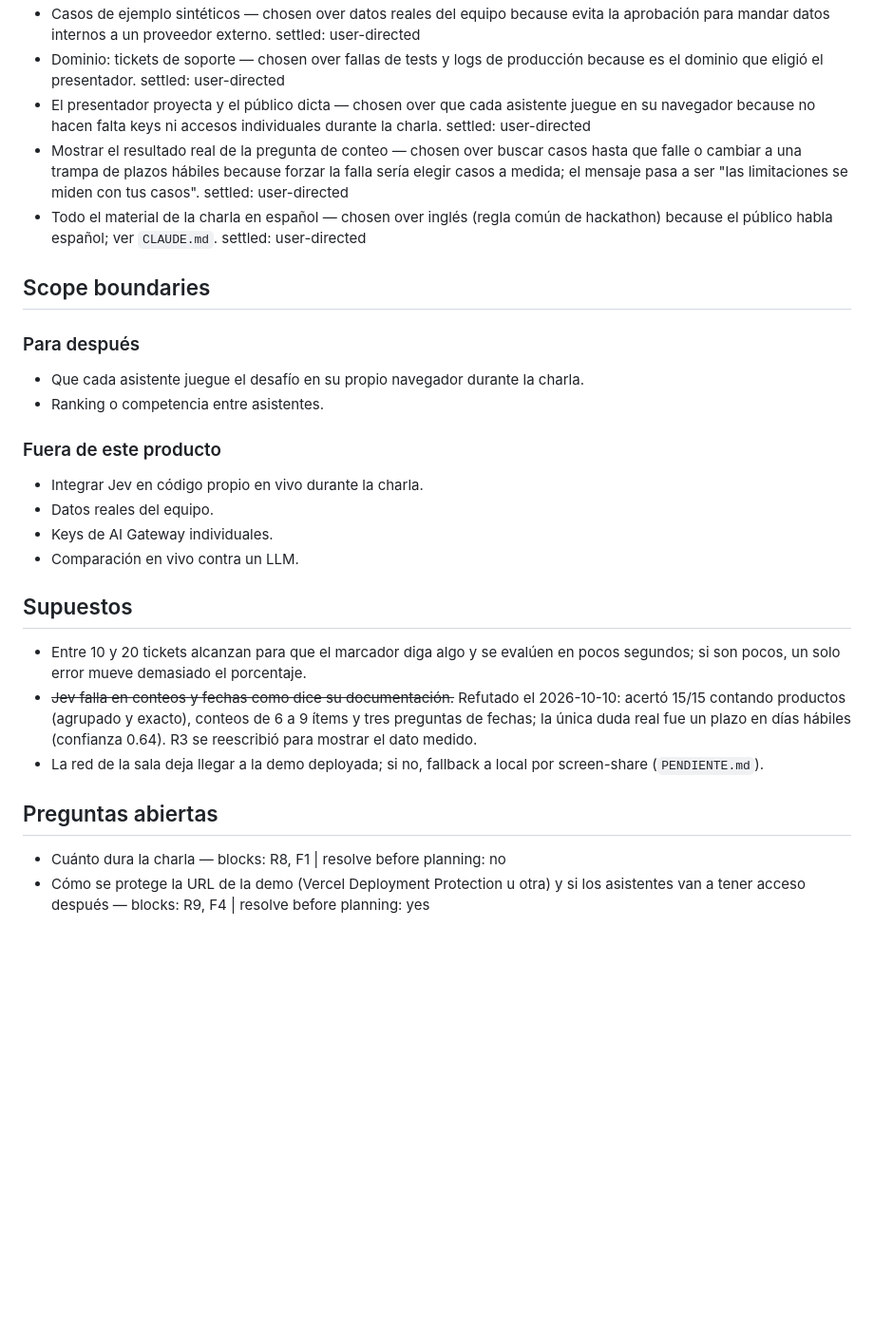
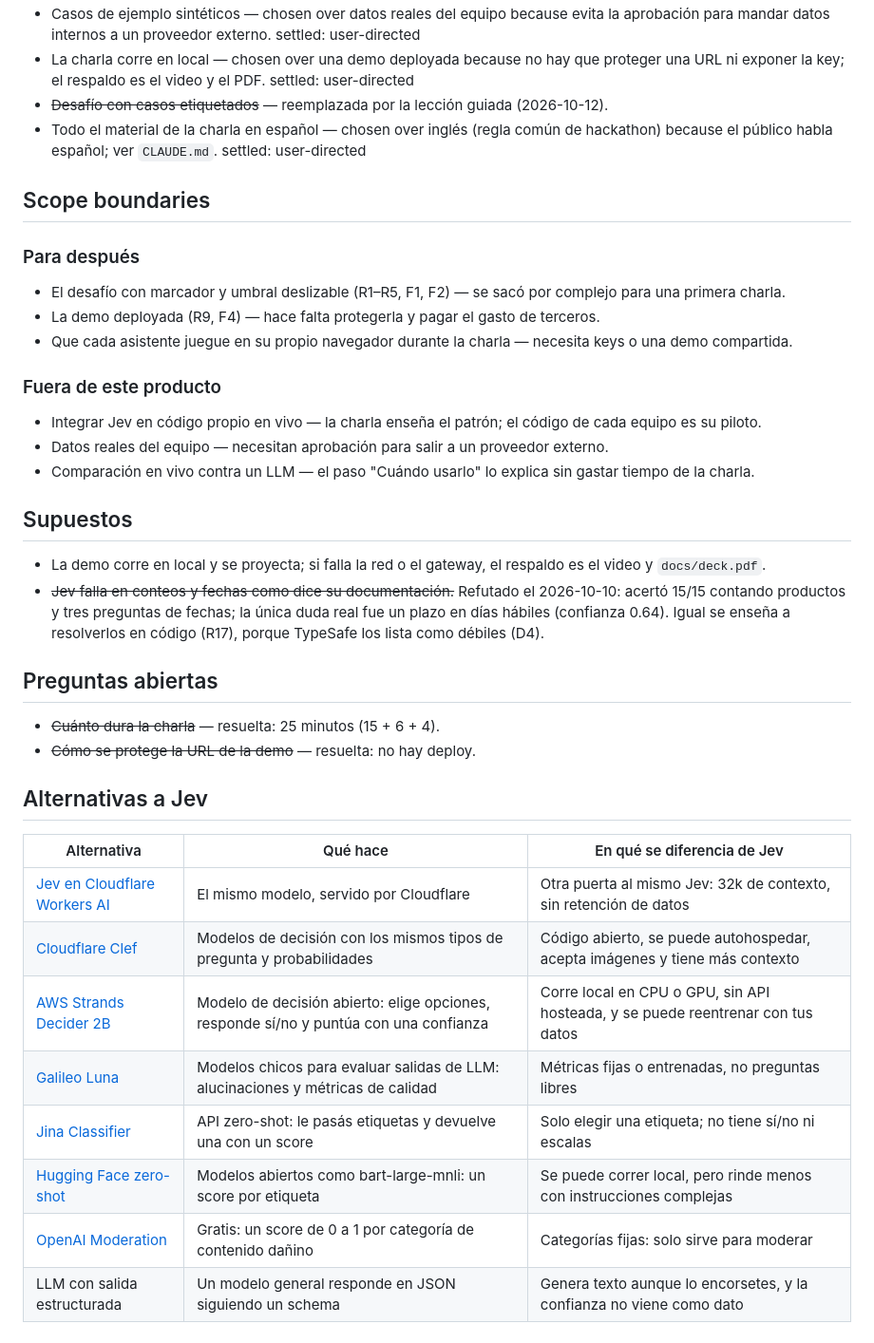
Before and after one commit to gmassello/jev, a Markdown page: docs/BRIEF.md, the part around one of its changes. Shown at 95% size. Rendered like a GitHub page; blank space fills up the shorter version.

```diff
--- a/docs/BRIEF.md
+++ b/docs/BRIEF.md
@@ -42,24 +86,35 @@ Los compañeros son programadores que no conocen Jev. El riesgo es que lo vean c
 - Casos de ejemplo sintéticos — chosen over datos reales del equipo because evita la aprobación para mandar datos internos a un proveedor externo. settled: user-directed
-- Dominio: tickets de soporte — chosen over fallas de tests y logs de producción because es el dominio que eligió el presentador. settled: user-directed
-- El presentador proyecta y el público dicta — chosen over que cada asistente juegue en su navegador because no hacen falta keys ni accesos individuales durante la charla. settled: user-directed
-- Mostrar el resultado real de la pregunta de conteo — chosen over buscar casos hasta que falle o cambiar a una trampa de plazos hábiles because forzar la falla sería elegir casos a medida; el mensaje pasa a ser "las limitaciones se miden con tus casos". settled: user-directed
+- La charla corre en local — chosen over una demo deployada because no hay que proteger una URL ni exponer la key; el respaldo es el video y el PDF. settled: user-directed
+- ~~Desafío con casos etiquetados~~ — reemplazada por la lección guiada (2026-10-12).
 - Todo el material de la charla en español — chosen over inglés (regla común de hackathon) because el público habla español; ver `CLAUDE.md`. settled: user-directed
 
 ## Scope boundaries
 ### Para después
-- Que cada asistente juegue el desafío en su propio navegador durante la charla.
-- Ranking o competencia entre asistentes.
+- El desafío con marcador y umbral deslizable (R1–R5, F1, F2) — se sacó por complejo para una primera charla.
+- La demo deployada (R9, F4) — hace falta protegerla y pagar el gasto de terceros.
+- Que cada asistente juegue en su propio navegador durante la charla — necesita keys o una demo compartida.
 ### Fuera de este producto
-- Integrar Jev en código propio en vivo durante la charla.
-- Datos reales del equipo.
-- Keys de AI Gateway individuales.
-- Comparación en vivo contra un LLM.
+- Integrar Jev en código propio en vivo — la charla enseña el patrón; el código de cada equipo es su piloto.
+- Datos reales del equipo — necesitan aprobación para salir a un proveedor externo.
+- Comparación en vivo contra un LLM — el paso "Cuándo usarlo" lo explica sin gastar tiempo de la charla.
 
 ## Supuestos
-- Entre 10 y 20 tickets alcanzan para que el marcador diga algo y se evalúen en pocos segundos; si son pocos, un solo error mueve demasiado el porcentaje.
-- ~~Jev falla en conteos y fechas como dice su documentación.~~ Refutado el 2026-10-10: acertó 15/15 contando productos (agrupado y exacto), conteos de 6 a 9 ítems y tres preguntas de fechas; la única duda real fue un plazo en días hábiles (confianza 0.64). R3 se reescribió para mostrar el dato medido.
-- La red de la sala deja llegar a la demo deployada; si no, fallback a local por screen-share (`PENDIENTE.md`).
+- La demo corre en local y se proyecta; si falla la red o el gateway, el respaldo es el video y `docs/deck.pdf`.
+- ~~Jev falla en conteos y fechas como dice su documentación.~~ Refutado el 2026-10-10: acertó 15/15 contando productos y tres preguntas de fechas; la única duda real fue un plazo en días hábiles (confianza 0.64). Igual se enseña a resolverlos en código (R17), porque TypeSafe los lista como débiles (D4).
 
 ## Preguntas abiertas
-- Cuánto dura la charla — blocks: R8, F1 | resolve before planning: no
-- Cómo se protege la URL de la demo (Vercel Deployment Protection u otra) y si los asistentes van a tener acceso después — blocks: R9, F4 | resolve before planning: yes
+- ~~Cuánto dura la charla~~ — resuelta: 25 minutos (15 + 6 + 4).
+- ~~Cómo se protege la URL de la demo~~ — resuelta: no hay deploy.
+
+## Alternativas a Jev
+
+| Alternativa | Qué hace | En qué se diferencia de Jev |
+|---|---|---|
+| [Jev en Cloudflare Workers AI](https://developers.cloudflare.com/ai/models/typesafe/jev/) | El mismo modelo, servido por Cloudflare | Otra puerta al mismo Jev: 32k de contexto, sin retención de datos |
+| [Cloudflare Clef](https://blog.cloudflare.com/clef-decision-models/) | Modelos de decisión con los mismos tipos de pregunta y probabilidades | Código abierto, se puede autohospedar, acepta imágenes y tiene más contexto |
+| [AWS Strands Decider 2B](https://strandsagents.com/blog/introducing-strands-decider) | Modelo de decisión abierto: elige opciones, responde sí/no y puntúa con una confianza | Corre local en CPU o GPU, sin API hosteada, y se puede reentrenar con tus datos |
+| [Galileo Luna](https://galileo.ai/research) | Modelos chicos para evaluar salidas de LLM: alucinaciones y métricas de calidad | Métricas fijas o entrenadas, no preguntas libres |
+| [Jina Classifier](https://jina.ai/news/jina-classifier-for-high-performance-zero-shot-and-few-shot-classification) | API zero-shot: le pasás etiquetas y devuelve una con un score | Solo elegir una etiqueta; no tiene sí/no ni escalas |
+| [Hugging Face zero-shot](https://huggingface.co/docs/inference-providers/tasks/zero-shot-classification) | Modelos abiertos como bart-large-mnli: un score por etiqueta | Se puede correr local, pero rinde menos con instrucciones complejas |
+| [OpenAI Moderation](https://developers.openai.com/api/docs/guides/moderation) | Gratis: un score de 0 a 1 por categoría de contenido dañino | Categorías fijas: solo sirve para moderar |
+| LLM con salida estructurada | Un modelo general responde en JSON siguiendo un schema | Genera texto aunque lo encorsetes, y la confianza no viene como dato |
```
Also changed, not shown: other parts of docs/BRIEF.md (+71 -27 lines), docs/HACKATHON.md (+2 -2 lines).
